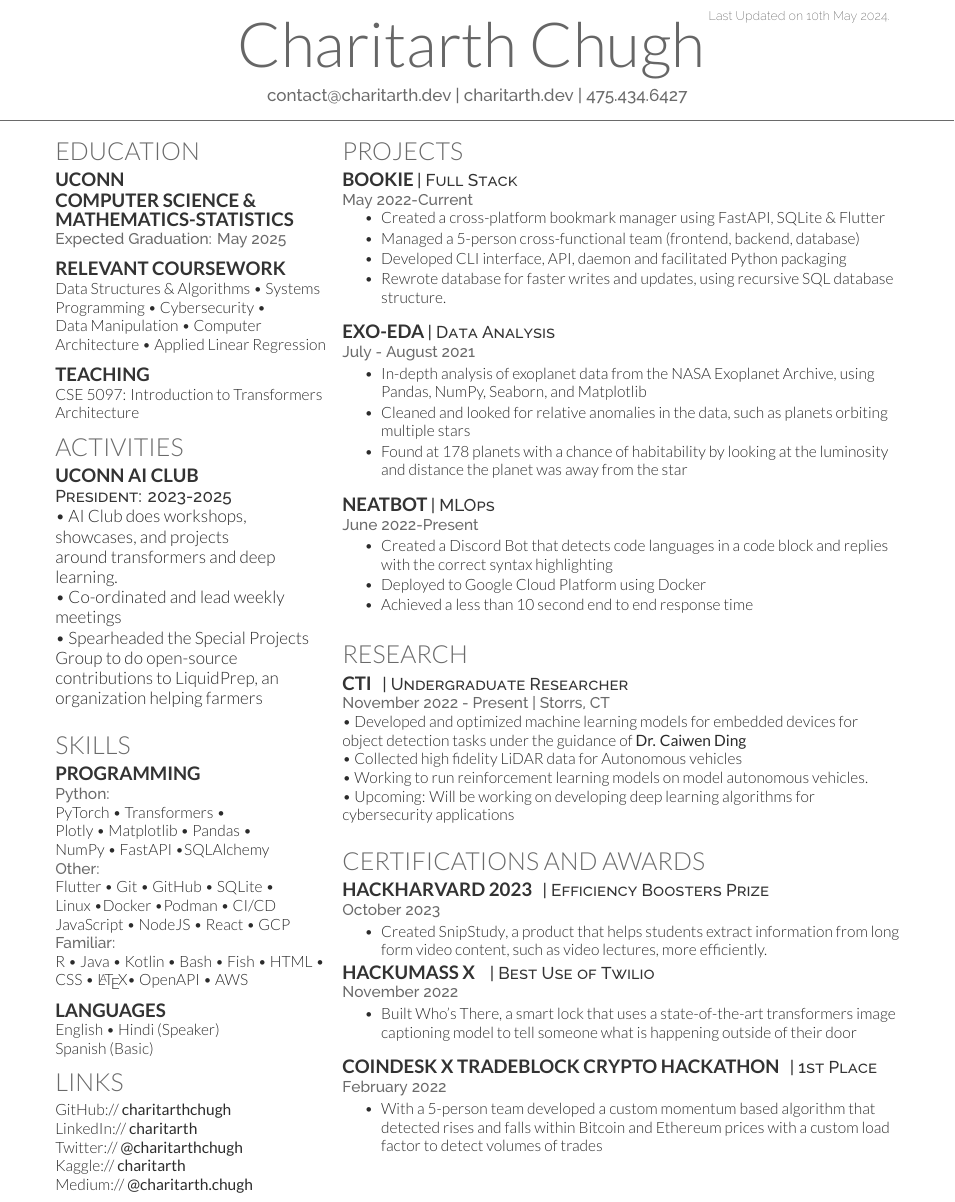
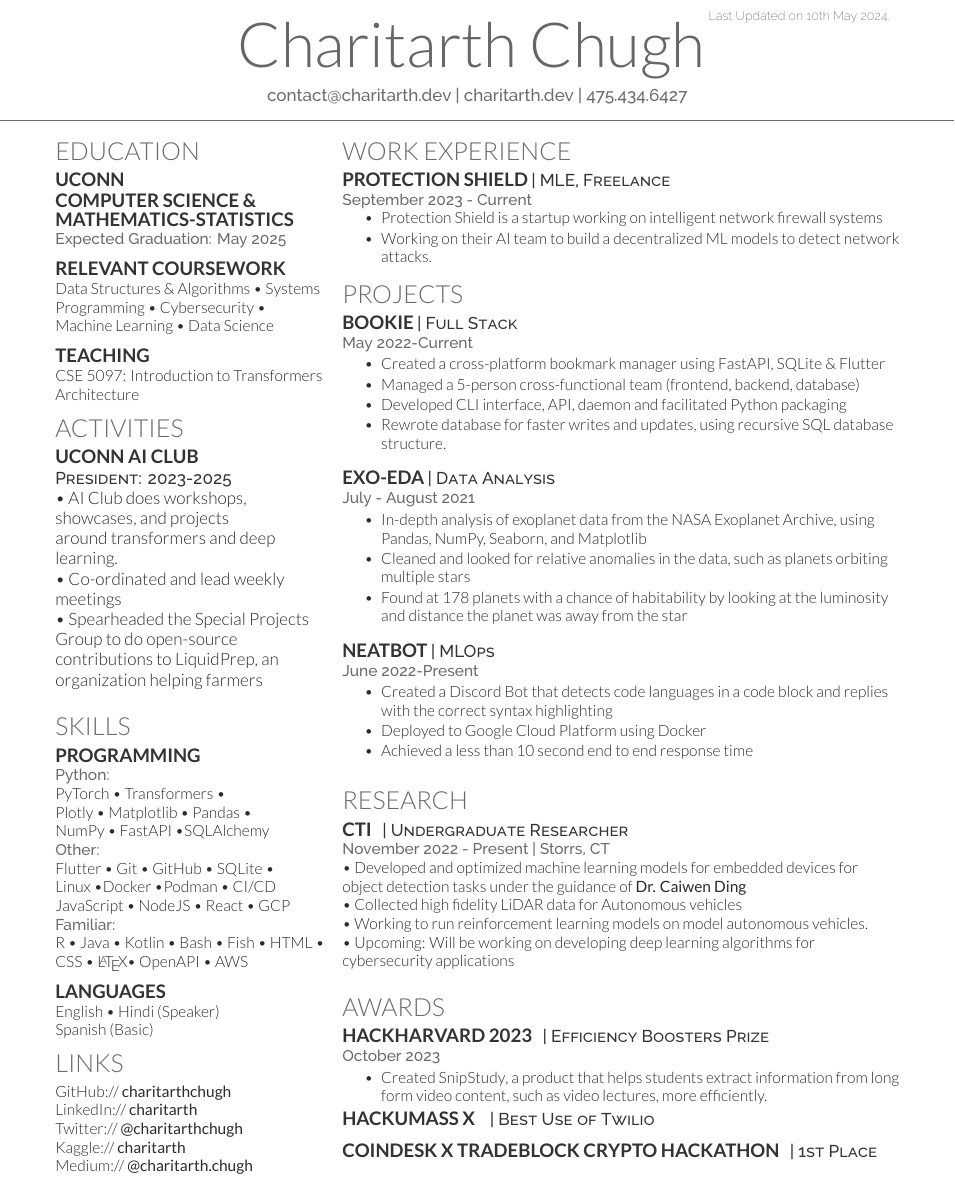
Before and after one commit to charitarthchugh/resume, a LaTeX CV (resume.tex): part of page 1 of 2 before the commit and part of the page after it, cut so that both start at the same text. Compiled offline with XeLaTeX.

Commit message:
Update resume w/ protectionshield work

```diff
--- a/resume.tex
+++ b/resume.tex
@@ -91,8 +91,8 @@
         \vspace{\topsep}
 
         \subsection{Relevant Coursework}\label{subsec:coursework}
-        Data Structures \& Algorithms \textbullet{} Systems Programming \textbullet{} Cybersecurity \textbullet{}\\ Data Manipulation \textbullet{}
-        Computer Architecture \textbullet{} Applied Linear Regression
+        Data Structures \& Algorithms \textbullet{} Systems Programming \textbullet{} Cybersecurity \textbullet{}\\
+        Machine Learning \textbullet{} Data Science\\
         \sectionsep{}
 
         \subsection{Teaching}\label{subsec:teaching}
@@ -177,7 +177,19 @@
     \end{minipage}
     \hfill
     \begin{minipage}[t]{0.66\textwidth}
+        %%%%%%%%%%%%%%%%%%%%%%%%%%%%%%%%%%%%%%
+        %     Work Experience
+        %%%%%%%%%%%%%%%%%%%%%%%%%%%%%%%%%%%%%%
 
+        \section{Work Experience}\label{sec:Work Experience}
+        \runsubsection{Protection Shield}\label{subsec:protectionshield}
+        \descript{| MLE, Freelance}
+        \location{September 2023 - Current}
+        \vspace{\topsep}
+        \begin{tightemize}
+            \item Protection Shield is a startup working on intelligent network firewall systems
+            \item Working on their AI team to build a decentralized ML models to detect network attacks.
+        \end{tightemize}
         %%%%%%%%%%%%%%%%%%%%%%%%%%%%%%%%%%%%%%
         %     Projects
         %%%%%%%%%%%%%%%%%%%%%%%%%%%%%%%%%%%%%%
@@ -187,7 +199,7 @@
         \runsubsection{Bookie}\label{subsec: Bookie}
         \descript{| Full Stack}
         \location{May 2022-Current}
-        \vspace{\topsep}
+        % \vspace{\topsep}
         \begin{tightemize}
             \item Created a cross-platform bookmark manager using FastAPI, SQLite \& Flutter
             \item Managed a 5-person cross-functional team (frontend, backend, database)
@@ -285,7 +297,7 @@
         %%%%%%%%%%%%%%%%%%%%%%%%%%%%%%%%%%%%%%
 
 
-        \section{Certifications and Awards}\label{sec:certifications-and-awards}
+        \section{Awards}\label{sec:certifications-and-awards}
         \runsubsection{ HackHarvard 2023}
         \descript{| Efficiency Boosters Prize}
         \location{October 2023}
@@ -294,10 +306,10 @@
         \end{tightemize}
         \runsubsection{ HackUMass X}
         \descript{ | Best Use of Twilio}
-        \location{November 2022}
-        \begin{tightemize}
-            \item Built \href{https://devpost.com/software/who-s-there-wkdheg}{Who's There}, a smart lock that uses a state-of-the-art transformers image captioning model to tell someone what is happening outside of their door
-        \end{tightemize}
+        % \location{November 2022}
+        % \begin{tightemize}
+        %     \item Built \href{https://devpost.com/software/who-s-there-wkdheg}{Who's There}, a smart lock that uses a state-of-the-art transformers image captioning model to tell someone what is happening outside of their door
+        % \end{tightemize}
         % \location{ July 2020}
         % \begin{tightemize}
         %     \item Given for successful completion of "Deep Learning with Pytorch: Zero to GANs",
@@ -308,13 +320,13 @@
         \sectionsep{}
         \runsubsection{\href{https://stamforddatascience.com/hackathon}{Coindesk x TradeBlock Crypto Hackathon}}
         \descript{| 1st Place }
-        \location{ February 2022 }
-        \begin{tightemize}
-            \item With a 5-person team developed a custom momentum based algorithm that detected rises and falls within
-            Bitcoin and Ethereum prices with a custom load factor to detect volumes of trades
-            % \item We faced problems with the data such as invalid/null values and high volatility which needed to be
-            % accounted for
-        \end{tightemize}
+        % \location{ February 2022 }
+        % \begin{tightemize}
+        %     \item With a 5-person team developed a custom momentum based algorithm that detected rises and falls within
+        %     Bitcoin and Ethereum prices with a custom load factor to detect volumes of trades
+        %     % \item We faced problems with the data such as invalid/null values and high volatility which needed to be
+        %     % accounted for
+        % \end{tightemize}
         \sectionsep{}
 %        \runsubsection{Zero To GANs}
 %        \descript{|  Certification, July 2020}
```
Also changed, not shown: resume.pdf.
